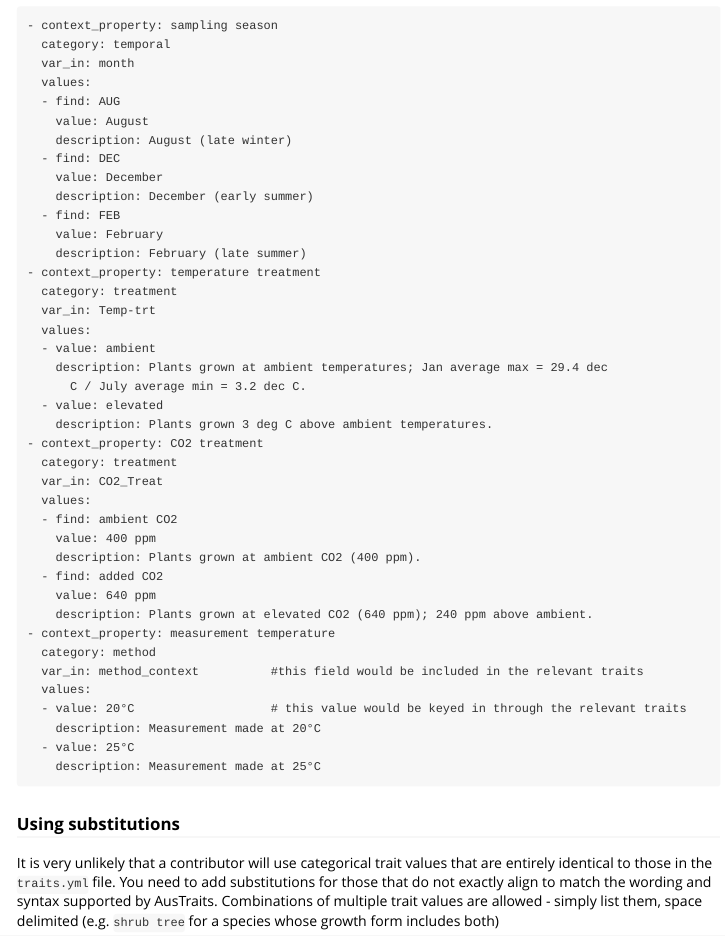
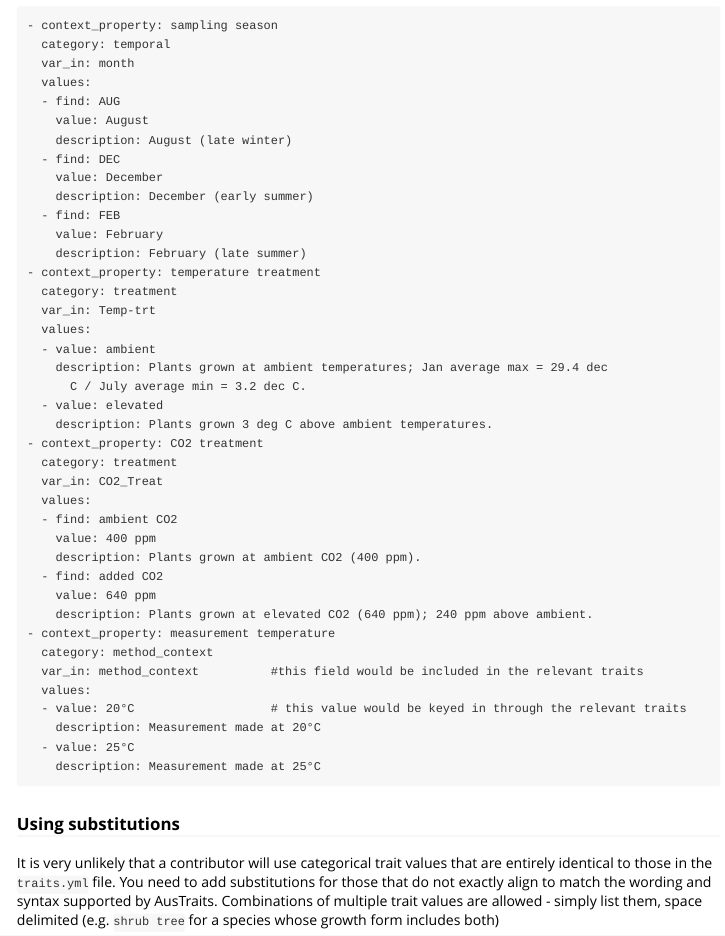
Before and after one commit to traitecoevo/traits.build, an R Markdown document (vignettes/adding_data.Rmd): the page in a window 1100 px wide, from 15880 px down before the commit and from 15860 px down after it, so that both start at the same text. Rendered offline with R 4.5, knitr and Pandoc, with nearby package versions; some code elsewhere in the file could not run offline; long lines of code are wrapped.

Commit message:
Update `method` category to `method_context`

```diff
--- a/vignettes/adding_data.Rmd
+++ b/vignettes/adding_data.Rmd
@@ -742,7 +742,7 @@ If there are additional context properties that were designated in the traits se
     value: 640 ppm
     description: Plants grown at elevated CO2 (640 ppm); 240 ppm above ambient.
 - context_property: measurement temperature
-  category: method
+  category: method_context
   var_in: method_context          #this field would be included in the relevant traits
   values:
   - value: 20°C                   # this value would be keyed in through the relevant traits
```
Also changed, not shown: 1 other file.
